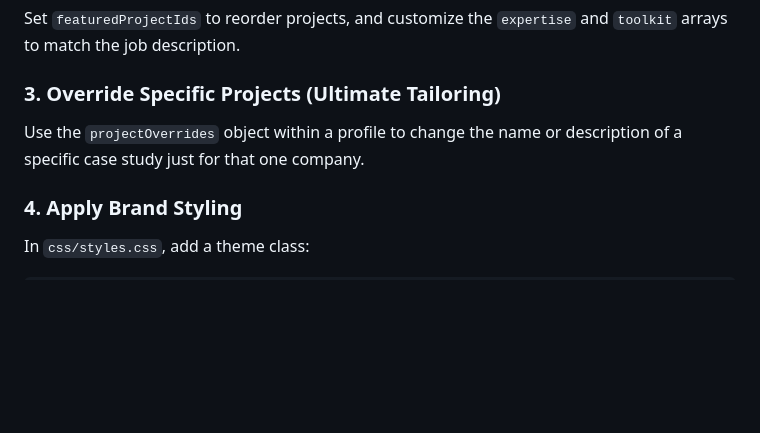
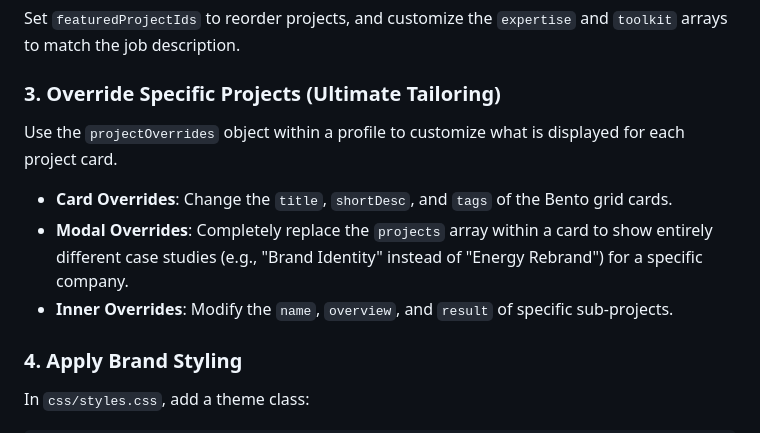
Before and after one commit to MarjoeGraphics/Collections, a Markdown page: README.md, the part around the change. GitHub-like rendering; blank space fills up the shorter version.

Commit message:
feat: enhance project customization per profile and update README
- Updated `js/script.js` to support deep customization of Bento cards and modal content via `profiles.json`.
- Modified `renderProjects` and `openModal` to apply card-level and project-level overrides, allowing for entirely unique project lists per profile.
- Added comprehensive Nike and Apple examples in `data/profiles.json` with tailored case studies (e.g., "Brand Identity" and "Logo Vectorize" for Nike).
- Updated `README.md` with instructions on how to use the new `projectOverrides` system for ultimate tailoring.

Co-authored-by: MarjoeGraphics <132066746+MarjoeGraphics@users.noreply.github.com>

```diff
--- a/README.md
+++ b/README.md
@@ -47,7 +47,10 @@ Define overrides for `portfolioTitle`, `role`, `description`, `introLead`, `phil
 Set `featuredProjectIds` to reorder projects, and customize the `expertise` and `toolkit` arrays to match the job description.
 
 ### 3. Override Specific Projects (Ultimate Tailoring)
-Use the `projectOverrides` object within a profile to change the name or description of a specific case study just for that one company.
+Use the `projectOverrides` object within a profile to customize what is displayed for each project card.
+- **Card Overrides**: Change the `title`, `shortDesc`, and `tags` of the Bento grid cards.
+- **Modal Overrides**: Completely replace the `projects` array within a card to show entirely different case studies (e.g., "Brand Identity" instead of "Energy Rebrand") for a specific company.
+- **Inner Overrides**: Modify the `name`, `overview`, and `result` of specific sub-projects.
 
 ### 4. Apply Brand Styling
 In `css/styles.css`, add a theme class:
```
